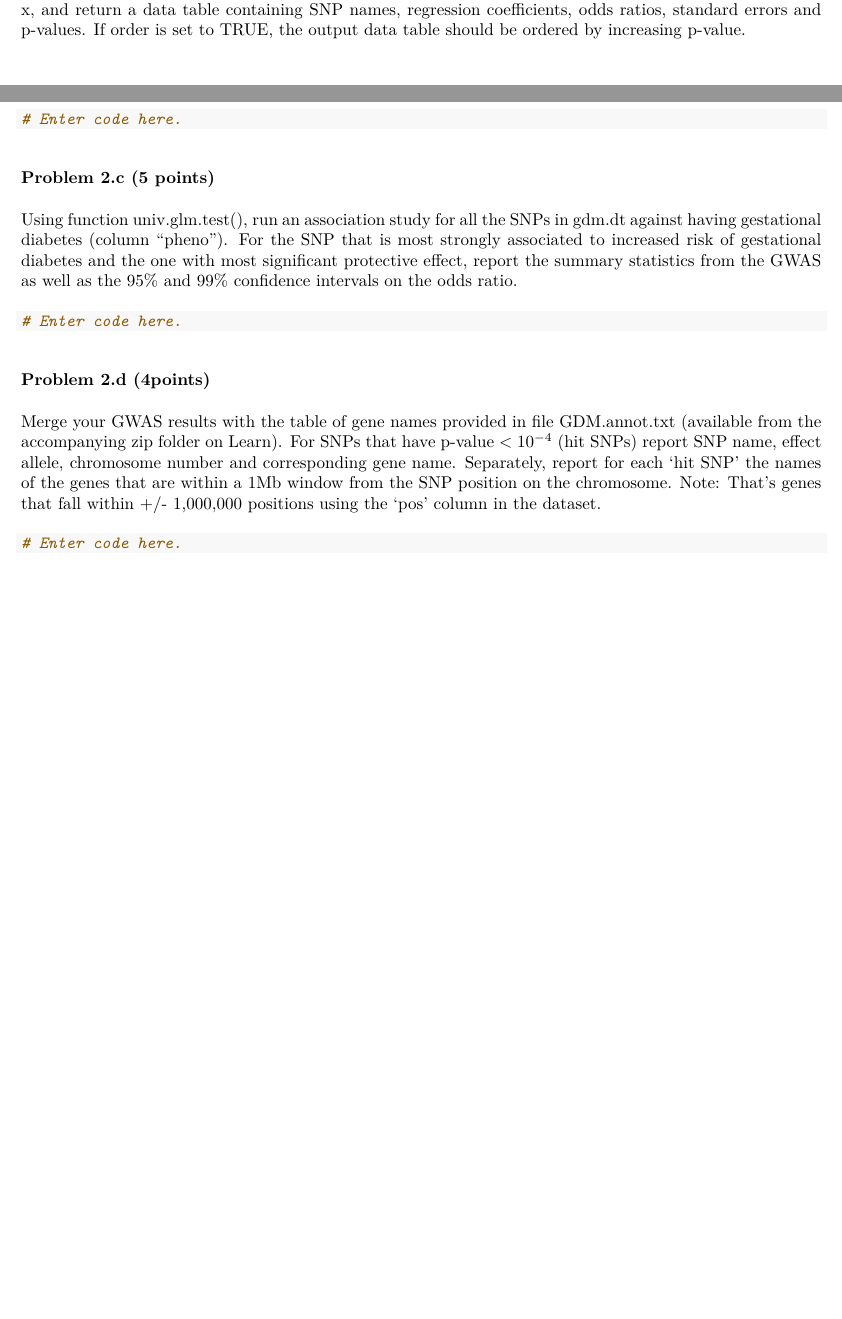
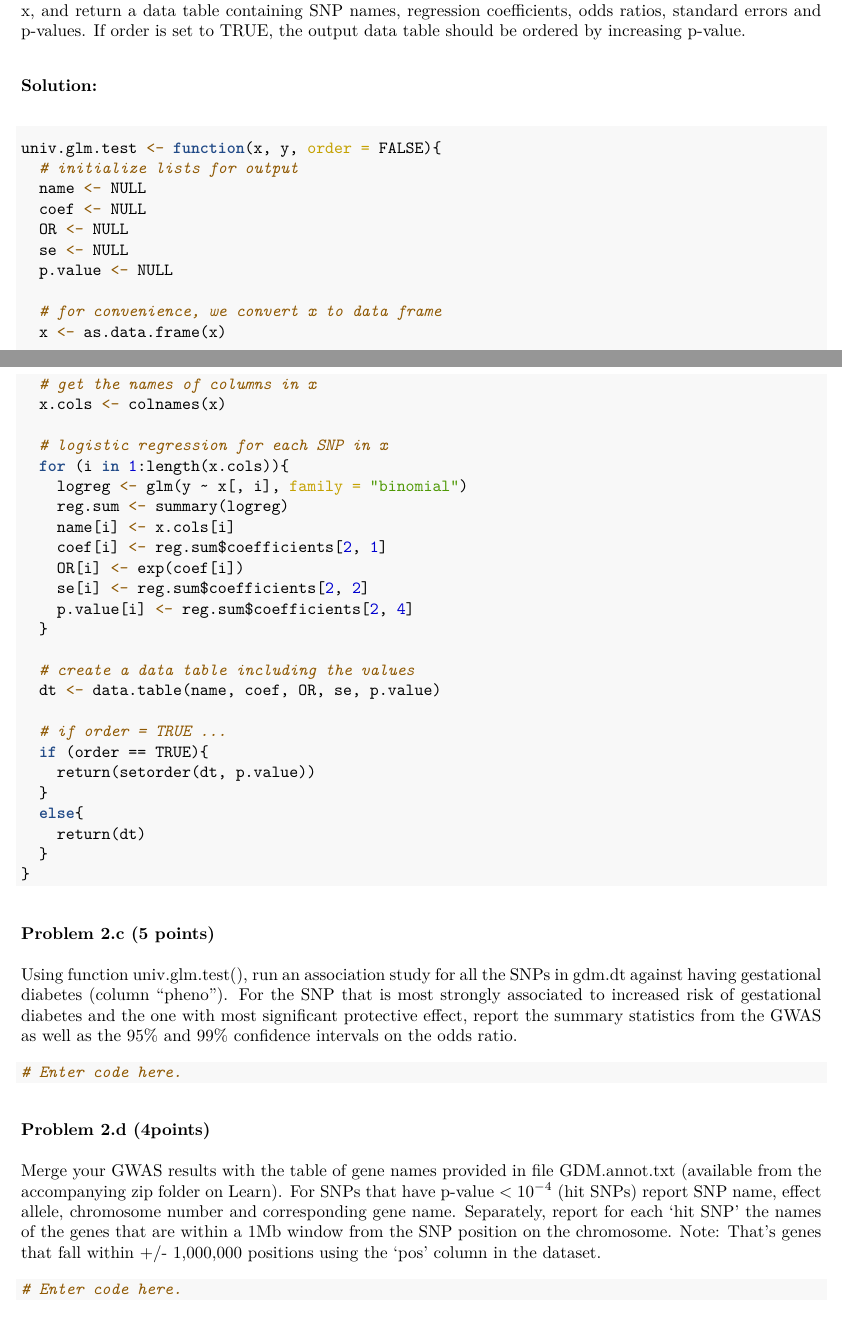
Before and after one commit to Shi-Yile/BDS-Assignment-2, an R Markdown document (assignment2.Rmd): two parts of pages 12 and 13 of 14 before the commit and two parts of pages 9 and 10 of 12 after it, joined at a grey line, cut so that both start at the same text, the shorter picture padded with empty space. The pictures show the output file assignment2.pdf that the author committed with the source.

Commit message:
Finished Question 2a and 2b

````diff
--- a/assignment2.Rmd
+++ b/assignment2.Rmd
@@ -278,8 +288,45 @@ head(gdm.dt, 5)
 
 Write function univ.glm.test <- function(x, y, order = FALSE) where x is a data table of SNPs, y is a binary outcome vector, and order is a boolean. The function should fit a logistic regression model for each SNP in x, and return a data table containing SNP names, regression coefficients, odds ratios, standard errors and p-values. If order is set to TRUE, the output data table should be ordered by increasing p-value.
 
+### Solution:
+
 ```{r}
-# Enter code here.
+univ.glm.test <- function(x, y, order = FALSE){
+  # initialize lists for output
+  name <- NULL
+  coef <- NULL
+  OR <- NULL
+  se <- NULL
+  p.value <- NULL
+
+  # for convenience, we convert x to data frame
+  x <- as.data.frame(x)
+
+  # get the names of columns in x
+  x.cols <- colnames(x)
+
+  # logistic regression for each SNP in x
+  for (i in 1:length(x.cols)){
+    logreg <- glm(y ~ x[, i], family = "binomial")
+    reg.sum <- summary(logreg)
+    name[i] <- x.cols[i]
+    coef[i] <- reg.sum$coefficients[2, 1]
+    OR[i] <- exp(coef[i])
+    se[i] <- reg.sum$coefficients[2, 2]
+    p.value[i] <- reg.sum$coefficients[2, 4]
+  }
+
+  # create a data table including the values
+  dt <- data.table(name, coef, OR, se, p.value)
+
+  # if order = TRUE ...
+  if (order == TRUE){
+    return(setorder(dt, p.value))
+  }
+  else{
+    return(dt)
+  }
+}
 ```
 
 
````
Also changed, not shown: assignment2.pdf, assignment2.Rmd (40 more changed lines).
